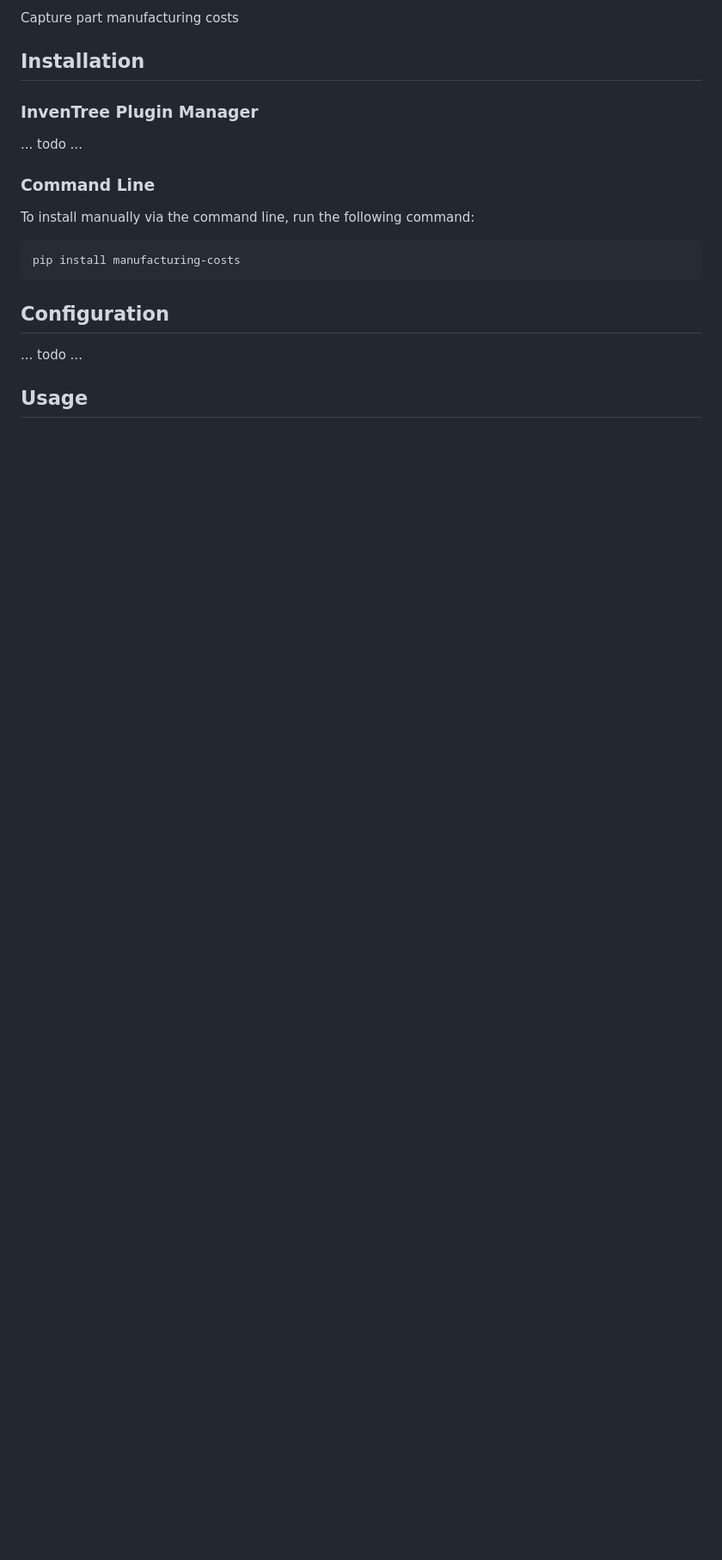
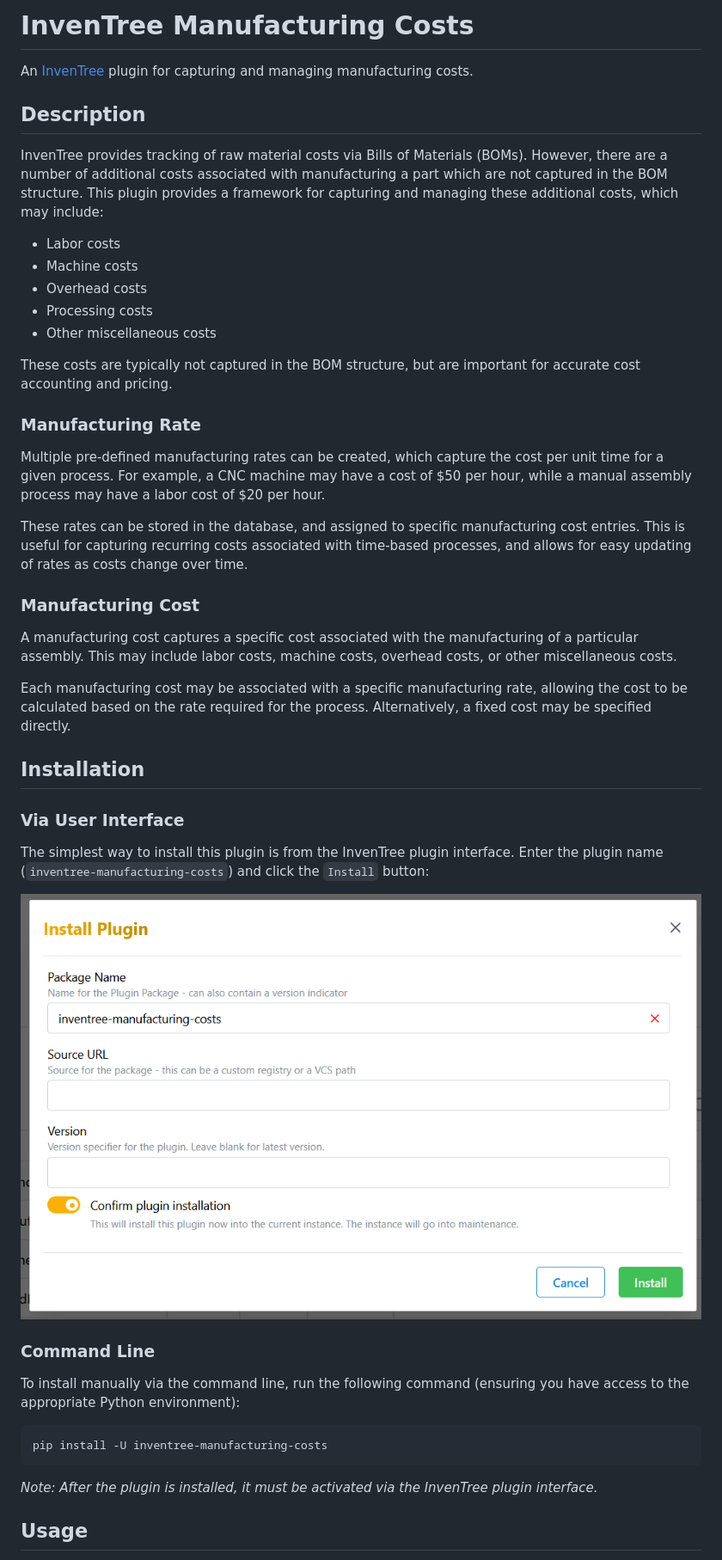
Before and after one commit to SchrodingersGat/inventree-manufacturing-costs, a Markdown page: README.md, the part around one of its changes. Shown at 86% size. Rendered like a GitHub page; pictures changed too: docs/img/install.png (added); blank space fills up the shorter version.

````diff
--- a/README.md
+++ b/README.md
@@ -2,23 +4,50 @@
 
-Capture part manufacturing costs
+
+# InvenTree Manufacturing Costs
+
+An [InvenTree](https://inventree.org) plugin for capturing and managing manufacturing costs.
+
+## Description
+
+InvenTree provides tracking of raw material costs via Bills of Materials (BOMs). However, there are a number of additional costs associated with manufacturing a part which are not captured in the BOM structure. This plugin provides a framework for capturing and managing these additional costs, which may include:
+
+- Labor costs
+- Machine costs
+- Overhead costs
+- Processing costs
+- Other miscellaneous costs
+
+These costs are typically not captured in the BOM structure, but are important for accurate cost accounting and pricing.
+
+### Manufacturing Rate
+
+Multiple pre-defined manufacturing rates can be created, which capture the cost per unit time for a given process. For example, a CNC machine may have a cost of $50 per hour, while a manual assembly process may have a labor cost of $20 per hour.
+
+These rates can be stored in the database, and assigned to specific manufacturing cost entries. This is useful for capturing recurring costs associated with time-based processes, and allows for easy updating of rates as costs change over time.
+
+### Manufacturing Cost
+
+A manufacturing cost captures a specific cost associated with the manufacturing of a particular assembly. This may include labor costs, machine costs, overhead costs, or other miscellaneous costs.
+
+Each manufacturing cost may be associated with a specific manufacturing rate, allowing the cost to be calculated based on the rate required for the process. Alternatively, a fixed cost may be specified directly.
 
 ## Installation
 
-### InvenTree Plugin Manager
+### Via User Interface
 
-... todo ...
+The simplest way to install this plugin is from the InvenTree plugin interface. Enter the plugin name (`inventree-manufacturing-costs`) and click the `Install` button:
+
+![Install Plugin](docs/img/install.png)
 
 ### Command Line
 
-To install manually via the command line, run the following command:
+To install manually via the command line, run the following command (ensuring you have access to the appropriate Python environment):
 
 ```bash
-pip install manufacturing-costs
+pip install -U inventree-manufacturing-costs
 ```
 
-## Configuration
-
-... todo ...
+*Note: After the plugin is installed, it must be activated via the InvenTree plugin interface.*
 
 ## Usage
 
````
Also changed, not shown: other parts of README.md (+14 -2 lines), docs/img/manufacturing_costs.png (added), docs/img/manufacturing_rates.png (added).
